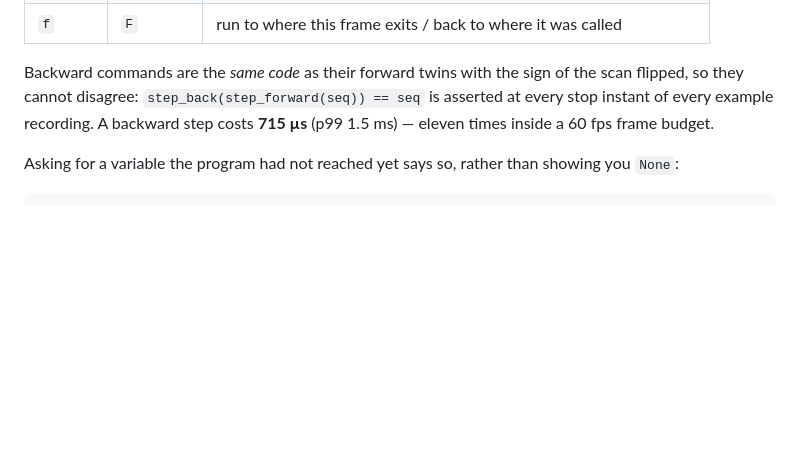
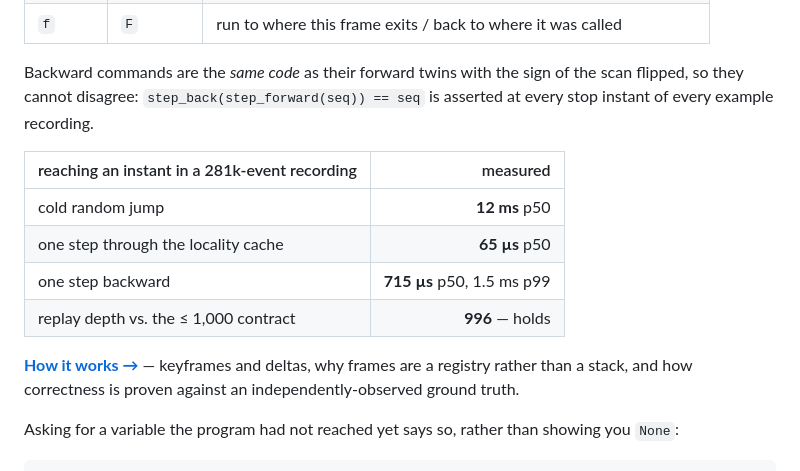
Before and after one commit to dharmppp21/ChronoTrace, a Markdown page: README.md, the part around one of its changes. GitHub-like rendering; blank space fills up the shorter version.

```diff
--- a/README.md
+++ b/README.md
@@ -49,8 +86,18 @@ n = 0
 
 Backward commands are the *same code* as their forward twins with the sign of the
 scan flipped, so they cannot disagree: `step_back(step_forward(seq)) == seq` is
-asserted at every stop instant of every example recording. A backward step costs
-**715 µs** (p99 1.5 ms) — eleven times inside a 60 fps frame budget.
+asserted at every stop instant of every example recording.
+
+| reaching an instant in a 281k-event recording | measured |
+|---|---:|
+| cold random jump | **12 ms** p50 |
+| one step through the locality cache | **65 µs** p50 |
+| one step backward | **715 µs** p50, 1.5 ms p99 |
+| replay depth vs. the ≤ 1,000 contract | **996** — holds |
+
+**[How it works →](docs/how-it-works.md)** — keyframes and deltas, why frames are a
+registry rather than a stack, and how correctness is proven against an
+independently-observed ground truth.
 
 Asking for a variable the program had not reached yet says so, rather than showing
 you `None`:
```
Also changed, not shown: other parts of README.md (+52 -13 lines), benchmarks/RESULTS.md (+60 -0 lines).
